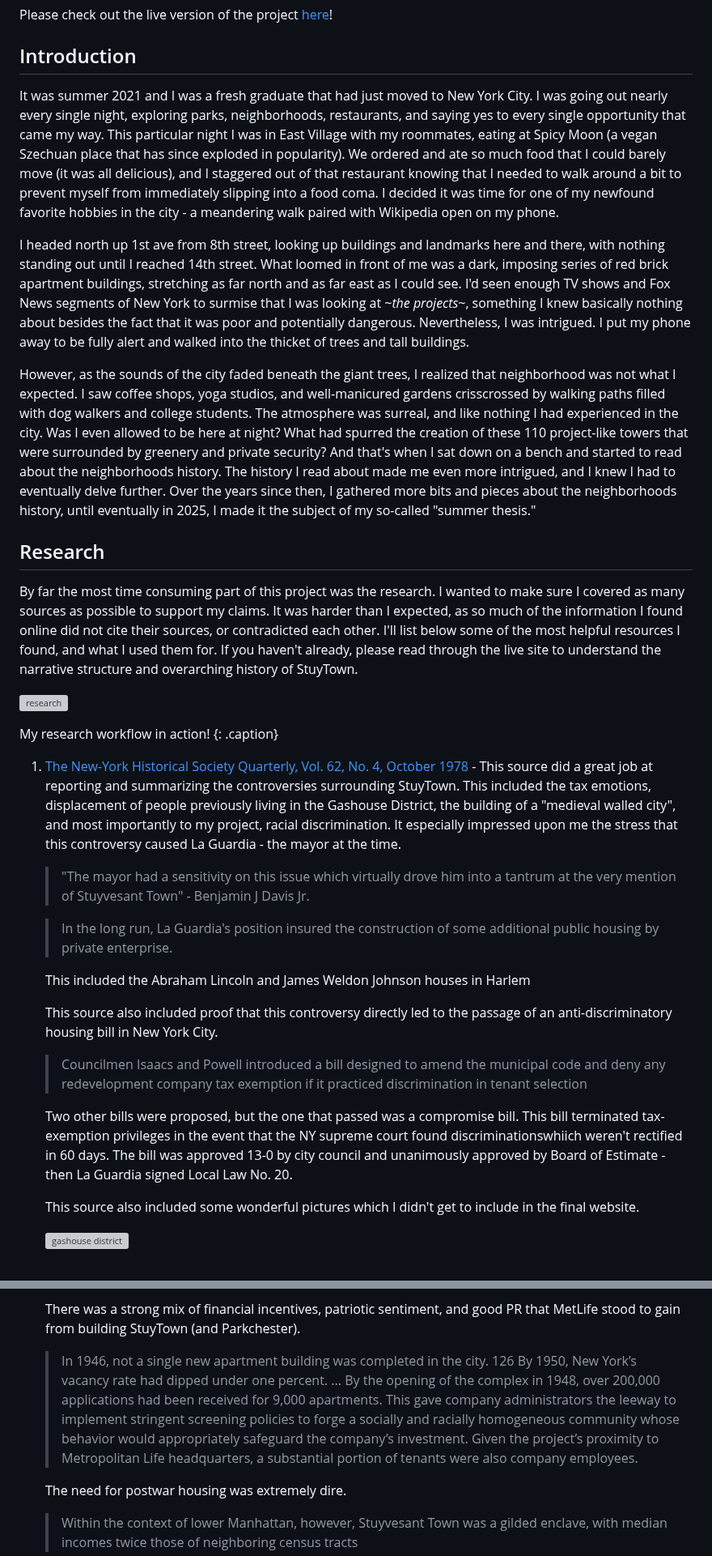
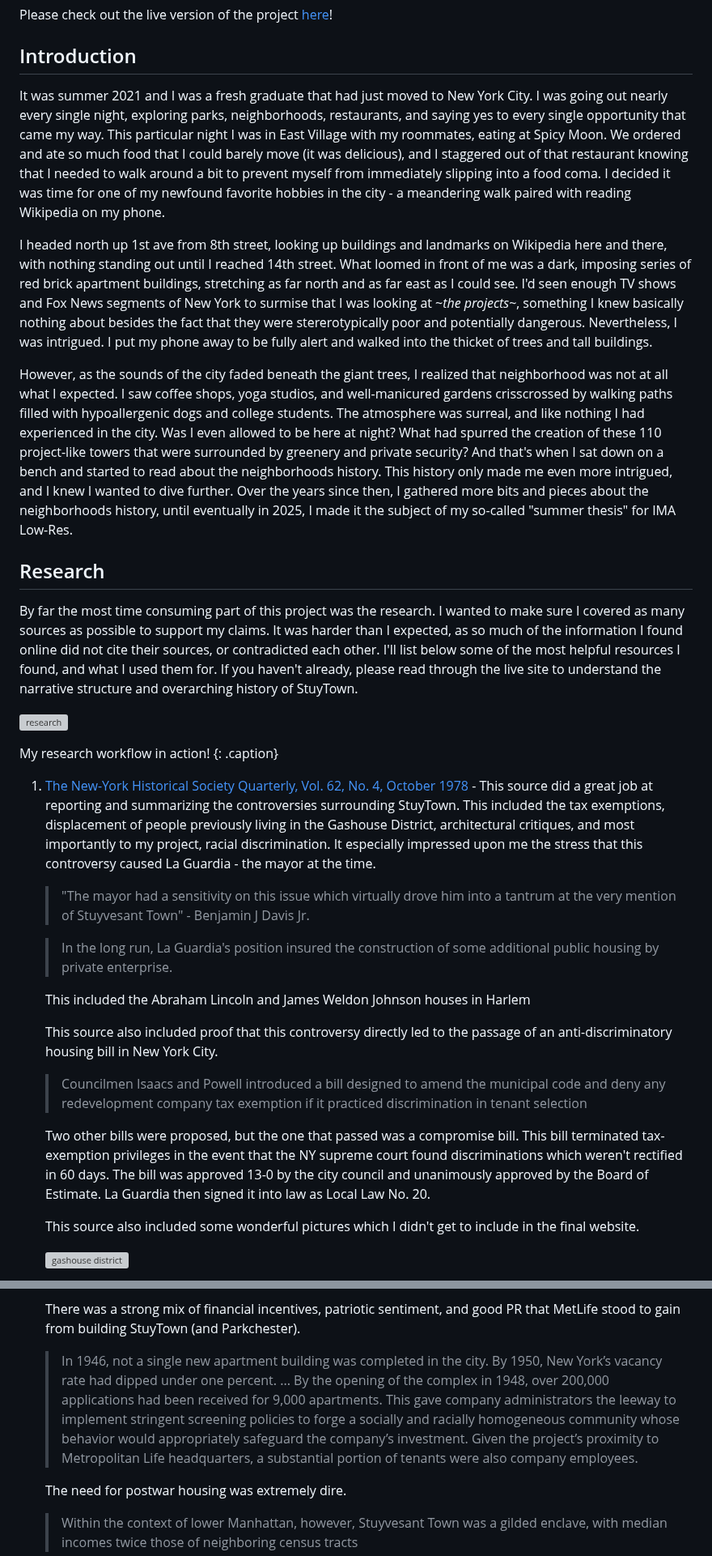
Before and after one commit to leviv/leviv.github.io, a Markdown page: _posts/projects/2025-11-12-stuytown.md, 2 parts joined by grey strips. Shown at 81% size. Rendered like a GitHub page; grey boxes are pictures that could not be loaded.

```diff
--- a/_posts/projects/2025-11-12-stuytown.md
+++ b/_posts/projects/2025-11-12-stuytown.md
@@ -16,11 +16,11 @@ Please check out the live version of the project [here](https://leviv.cool/stuy-
 
 ## Introduction
 
-It was summer 2021 and I was a fresh graduate that had just moved to New York City. I was going out nearly every single night, exploring parks, neighborhoods, restaurants, and saying yes to every single opportunity that came my way. This particular night I was in East Village with my roommates, eating at Spicy Moon (a vegan Szechuan place that has since exploded in popularity). We ordered and ate so much food that I could barely move (it was all delicious), and I staggered out of that restaurant knowing that I needed to walk around a bit to prevent myself from immediately slipping into a food coma. I decided it was time for one of my newfound favorite hobbies in the city - a meandering walk paired with Wikipedia open on my phone.
+It was summer 2021 and I was a fresh graduate that had just moved to New York City. I was going out nearly every single night, exploring parks, neighborhoods, restaurants, and saying yes to every single opportunity that came my way. This particular night I was in East Village with my roommates, eating at Spicy Moon. We ordered and ate so much food that I could barely move (it was delicious), and I staggered out of that restaurant knowing that I needed to walk around a bit to prevent myself from immediately slipping into a food coma. I decided it was time for one of my newfound favorite hobbies in the city - a meandering walk paired with reading Wikipedia on my phone.
 
-I headed north up 1st ave from 8th street, looking up buildings and landmarks here and there, with nothing standing out until I reached 14th street. What loomed in front of me was a dark, imposing series of red brick apartment buildings, stretching as far north and as far east as I could see. I'd seen enough TV shows and Fox News segments of New York to surmise that I was looking at ~*the projects*~, something I knew basically nothing about besides the fact that it was poor and potentially dangerous. Nevertheless, I was intrigued. I put my phone away to be fully alert and walked into the thicket of trees and tall buildings.
+I headed north up 1st ave from 8th street, looking up buildings and landmarks on Wikipedia here and there, with nothing standing out until I reached 14th street. What loomed in front of me was a dark, imposing series of red brick apartment buildings, stretching as far north and as far east as I could see. I'd seen enough TV shows and Fox News segments of New York to surmise that I was looking at ~*the projects*~, something I knew basically nothing about besides the fact that they were stererotypically poor and potentially dangerous. Nevertheless, I was intrigued. I put my phone away to be fully alert and walked into the thicket of trees and tall buildings.
 
-However, as the sounds of the city faded beneath the giant trees, I realized that neighborhood was not what I expected. I saw coffee shops, yoga studios, and well-manicured gardens crisscrossed by walking paths filled with dog walkers and college students. The atmosphere was surreal, and like nothing I had experienced in the city. Was I even allowed to be here at night? What had spurred the creation of these 110 project-like towers that were surrounded by greenery and private security? And that's when I sat down on a bench and started to read about the neighborhoods history. The history I read about made me even more intrigued, and I knew I had to eventually delve further. Over the years since then, I gathered more bits and pieces about the neighborhoods history, until eventually in 2025, I made it the subject of my so-called "summer thesis."
+However, as the sounds of the city faded beneath the giant trees, I realized that neighborhood was not at all what I expected. I saw coffee shops, yoga studios, and well-manicured gardens crisscrossed by walking paths filled with hypoallergenic dogs and college students. The atmosphere was surreal, and like nothing I had experienced in the city. Was I even allowed to be here at night? What had spurred the creation of these 110 project-like towers that were surrounded by greenery and private security? And that's when I sat down on a bench and started to read about the neighborhoods history. This history only made me even more intrigued, and I knew I wanted to dive further. Over the years since then, I gathered more bits and pieces about the neighborhoods history, until eventually in 2025, I made it the subject of my so-called "summer thesis" for IMA Low-Res.
 
 ## Research
 
@@ -31,7 +31,7 @@ By far the most time consuming part of this project was the research. I wanted t
 My research workflow in action!
 {: .caption}
 
-1. [The New-York Historical Society Quarterly, Vol. 62, No. 4, October 1978](https://nyheritage.contentdm.oclc.org/digital/collection/NYHSR01/id/22170) - This source did a great job at reporting and summarizing the controversies surrounding StuyTown. This included the tax emotions, displacement of people previously living in the Gashouse District, the building of a "medieval walled city", and most importantly to my project, racial discrimination. It especially impressed upon me the stress that this controversy caused La Guardia - the mayor at the time.
+1. [The New-York Historical Society Quarterly, Vol. 62, No. 4, October 1978](https://nyheritage.contentdm.oclc.org/digital/collection/NYHSR01/id/22170) - This source did a great job at reporting and summarizing the controversies surrounding StuyTown. This included the tax exemptions, displacement of people previously living in the Gashouse District, architectural critiques, and most importantly to my project, racial discrimination. It especially impressed upon me the stress that this controversy caused La Guardia - the mayor at the time.
 
    > "The mayor had a sensitivity on this issue which virtually drove him into a tantrum at the very mention of Stuyvesant Town" - Benjamin J Davis Jr.
 
@@ -43,7 +43,7 @@ My research workflow in action!
 
    > Councilmen Isaacs and Powell introduced a bill designed to amend the municipal code and deny any redevelopment company tax exemption if it practiced discrimination in tenant selection
 
-   Two other bills were proposed, but the one that passed was a compromise bill. This bill terminated tax-exemption privileges in the event that the NY supreme court found discriminationswhiich weren't rectified in 60 days. The bill was approved 13-0 by city council and unanimously approved by Board of Estimate - then La Guardia signed Local Law No. 20.
+   Two other bills were proposed, but the one that passed was a compromise bill. This bill terminated tax-exemption privileges in the event that the NY supreme court found discriminations which weren't rectified in 60 days. The bill was approved 13-0 by the city council and unanimously approved by the Board of Estimate. La Guardia then signed it into law as Local Law No. 20.
 
    This source also included some wonderful pictures which I didn't get to include in the final website.
 
@@ -70,7 +70,7 @@ My research workflow in action!
 
    There was a strong mix of financial incentives, patriotic sentiment, and good PR that MetLife stood to gain from building StuyTown (and Parkchester).
 
-   > In 1946, not a single new apartment building was completed in the city. 126 By 1950, New York’s vacancy rate had dipped under one percent. ... By the opening of the complex in 1948, over 200,000 applications had been received for 9,000 apartments. This gave company administrators the leeway to implement stringent screening policies to forge a socially and racially homogeneous community whose behavior would appropriately safeguard the company’s investment. Given the project’s proximity to Metropolitan Life headquarters, a substantial portion of tenants were also company employees.
+   > In 1946, not a single new apartment building was completed in the city. By 1950, New York’s vacancy rate had dipped under one percent. ... By the opening of the complex in 1948, over 200,000 applications had been received for 9,000 apartments. This gave company administrators the leeway to implement stringent screening policies to forge a socially and racially homogeneous community whose behavior would appropriately safeguard the company’s investment. Given the project’s proximity to Metropolitan Life headquarters, a substantial portion of tenants were also company employees.
 
    The need for postwar housing was extremely dire.
 
```
Also changed, not shown: other parts of _posts/projects/2025-11-12-stuytown.md (+2 -2 lines).
